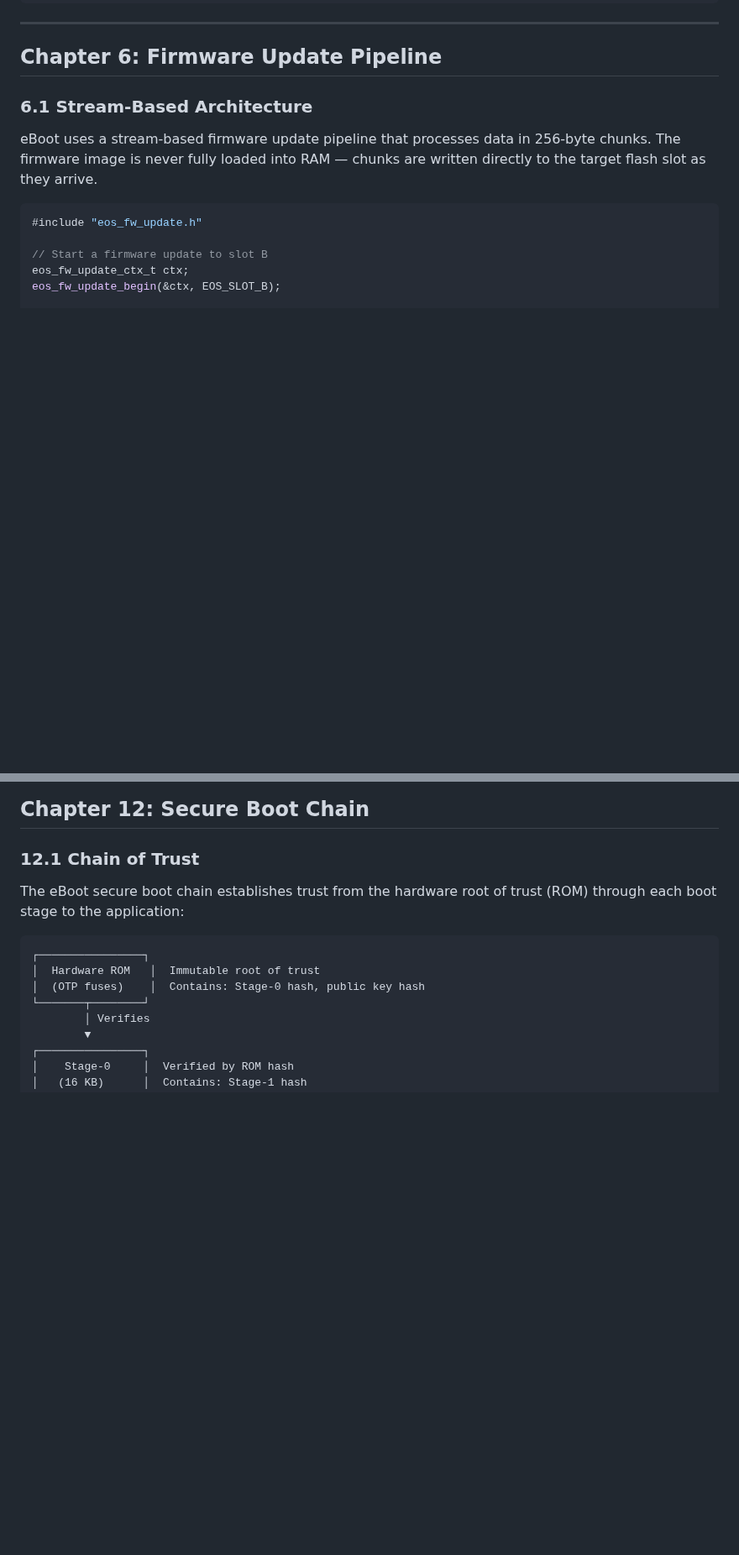
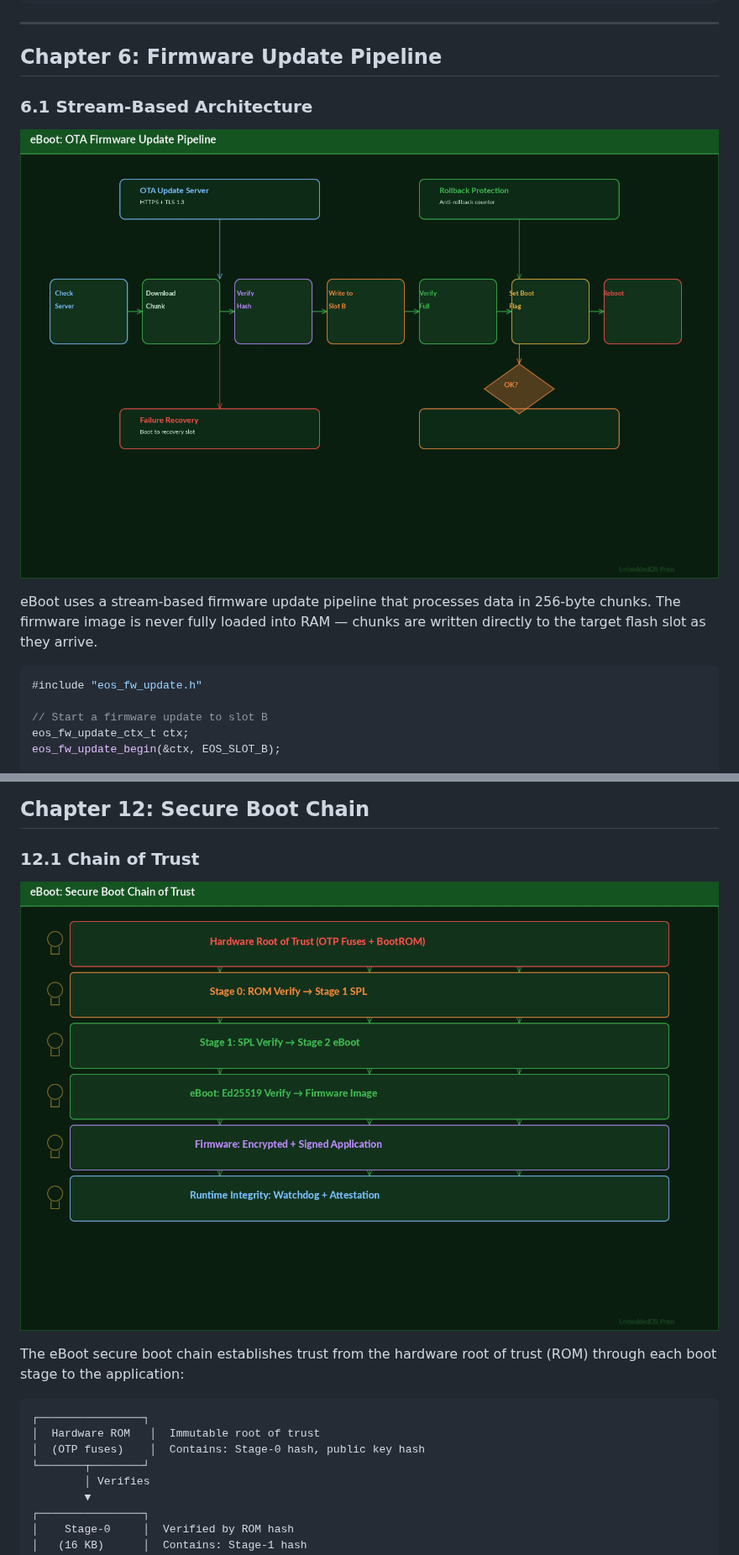
Before and after one commit to embeddedos-org/eBoot, a Markdown page: docs/book/book.md, 2 parts joined by grey strips. Shown at 84% size. Rendered like a GitHub page; pictures changed too: docs/book/images/firmware-update-flow.png (added), docs/book/images/secure-boot-chain.png (added); blank space fills up the shorter version.

Commit message:
feat(book): add comprehensive technical diagrams — data flows, security, protocols, pipelines
- eBoot: +2 (secure boot chain, firmware update pipeline) = 5 total
- eAI: +2 (8-layer security, sensor-to-action data flow) = 4 total
- eIPC: +2 (wire protocol format, transport comparison) = 3 total
- eDB: +2 (query execution pipeline, replication architecture) = 3 total
- All others: +2 each (product-specific flows + pipelines) = 3 each
- Total: 45 colorful technical diagrams across 14 products

````diff
--- a/docs/book/book.md
+++ b/docs/book/book.md
@@ -672,6 +672,9 @@ int eos_ed25519_verify(const eos_ed25519_ctx_t *ctx,
 
 ### 6.1 Stream-Based Architecture
 
+![Figure: eBoot OTA Firmware Update Pipeline — download, verify, write, reboot cycle](images/firmware-update-flow.png)
+
+
 eBoot uses a stream-based firmware update pipeline that processes data in 256-byte chunks. The firmware image is never fully loaded into RAM — chunks are written directly to the target flash slot as they arrive.
 
 ```c
@@ -1124,6 +1127,9 @@ EOS_REGISTER_BOARD(my_board_ops);
 ## Chapter 12: Secure Boot Chain
 
 ### 12.1 Chain of Trust
+
+![Figure: eBoot Secure Boot Chain of Trust — from hardware root of trust through verified firmware](images/secure-boot-chain.png)
+
 
 The eBoot secure boot chain establishes trust from the hardware root of trust (ROM) through each boot stage to the application:
 
````
